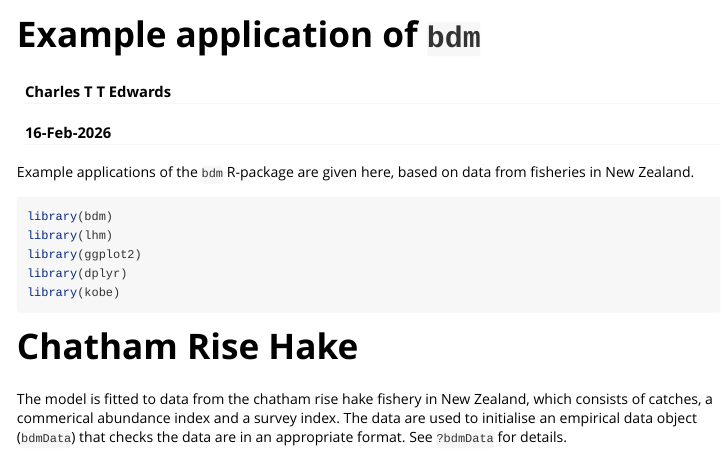
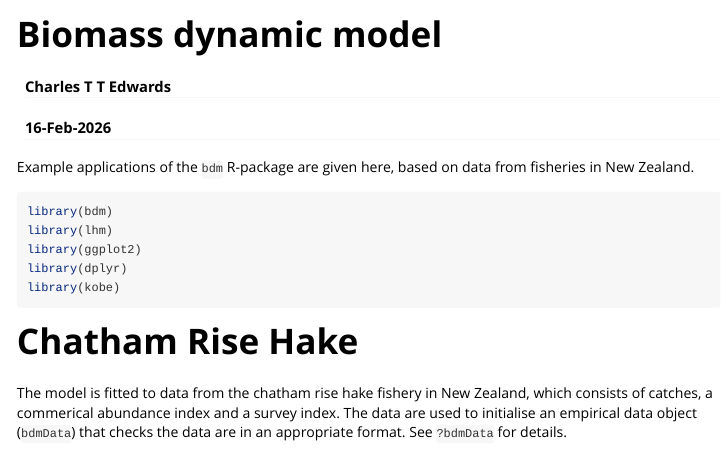
Before and after one commit to biomass-dynamic-models/bdm, an R Markdown document (vignettes/bdm.Rmd): the page in a window 1100 px wide, from its top. Rendered offline with R 4.5, knitr and Pandoc, with nearby package versions; some code elsewhere in the file could not run offline; long lines of code are wrapped.

Commit message:
minor edits

```diff
--- a/vignettes/bdm-example.Rmd
+++ b/vignettes/bdm.Rmd
@@ -1,5 +1,5 @@
 ---
-title: "Example application of `bdm`"
+title: "Biomass dynamic model"
 author: "Charles T T Edwards"
 date: "`r format(Sys.Date(), '%d-%b-%Y')`"
 output:
@@ -7,7 +7,7 @@ output:
     fig_caption: yes
     toc: yes
 vignette: >
-  %\VignetteIndexEntry{bdm-example}
+  %\VignetteIndexEntry{bdm}
   \usepackage[utf8]{inputenc}
   %\VignetteEngine{knitr::rmarkdown}
 editor_options:
```
Also changed, not shown: 1 other file.
